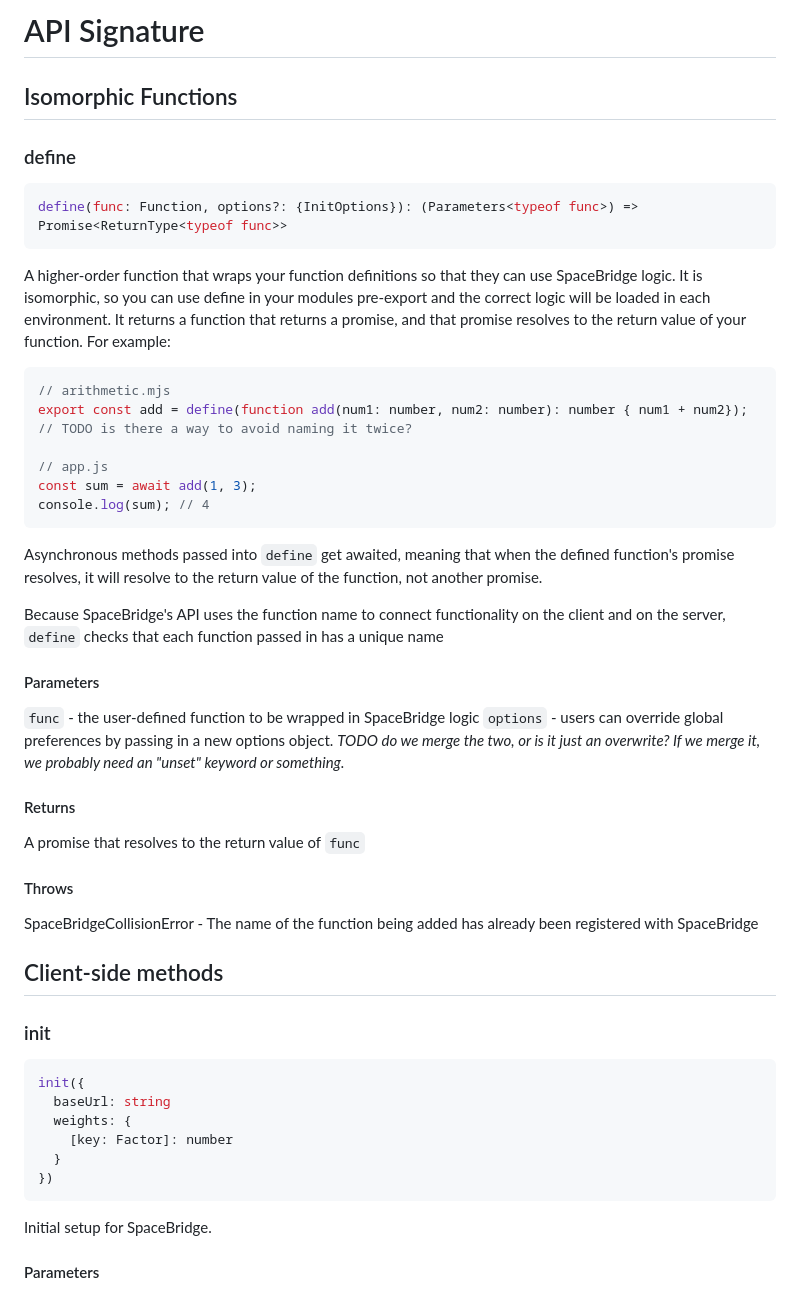
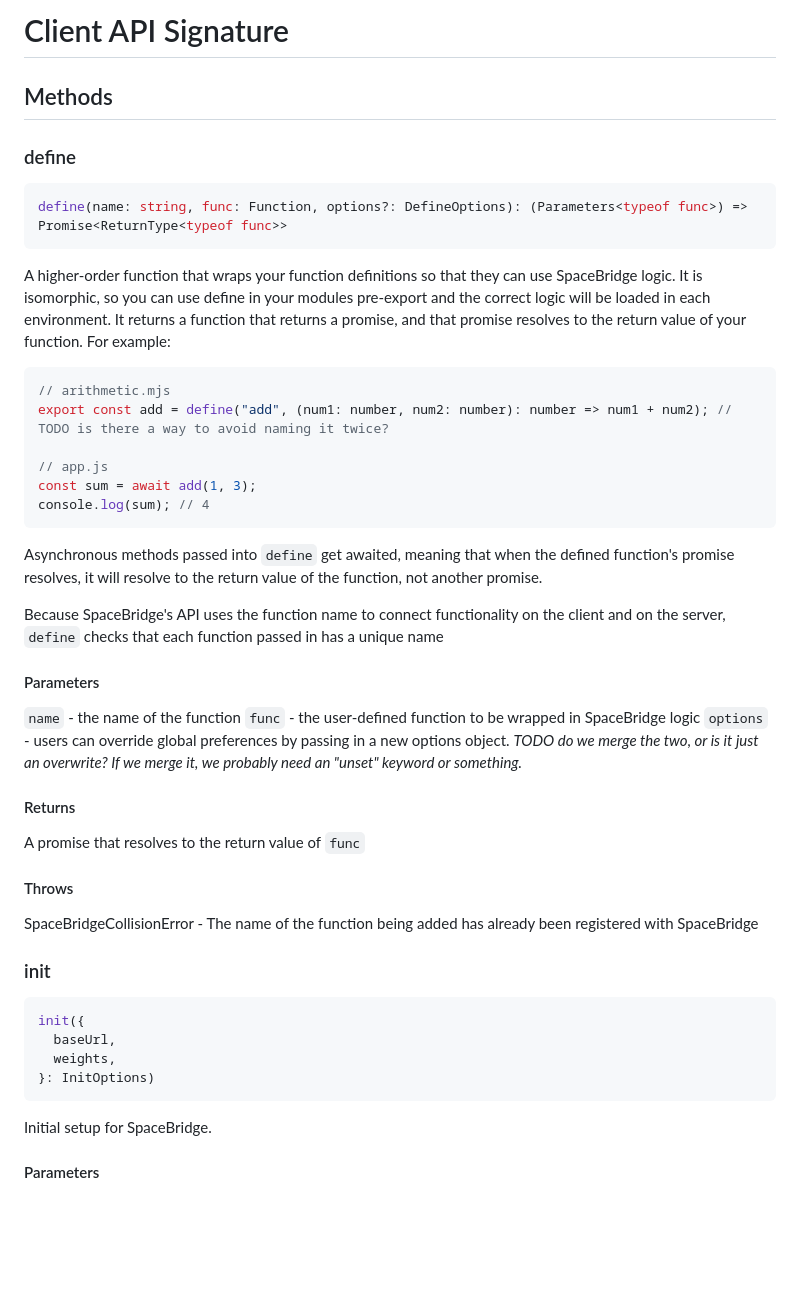
Before and after one commit to fogoplayer/space-bridge, a Markdown page: docs/client-signature.md, the part around one of its changes. Drawn GitHub-style; blank space fills up the shorter version.

````diff
--- a/docs/client-signature.md
+++ b/docs/client-signature.md
@@ -1,16 +1,16 @@
-# API Signature
+# Client API Signature
 
-## Isomorphic Functions
+## Methods
 
 ### define
 ```ts
-define(func: Function, options?: {InitOptions}): (Parameters<typeof func>) => Promise<ReturnType<typeof func>>
+define(name: string, func: Function, options?: DefineOptions): (Parameters<typeof func>) => Promise<ReturnType<typeof func>>
 ```
 A higher-order function that wraps your function definitions so that they can use SpaceBridge logic. It is isomorphic, so you can use define in your modules pre-export and the correct logic will be loaded in each environment. It returns a function that returns a promise, and that promise resolves to the return value of your function. For example:
 
 ```ts
 // arithmetic.mjs
-export const add = define(function add(num1: number, num2: number): number { num1 + num2}); // TODO is there a way to avoid naming it twice?
+export const add = define("add", (num1: number, num2: number): number => num1 + num2); // TODO is there a way to avoid naming it twice?
 
 // app.js
 const sum = await add(1, 3);
@@ -22,6 +22,7 @@ Asynchronous methods passed into `define` get awaited, meaning that when the def
 Because SpaceBridge's API uses the function name to connect functionality on the client and on the server, `define` checks that each function passed in has a unique name
 
 #### Parameters
+`name` - the name of the function
 `func` - the user-defined function to be wrapped in SpaceBridge logic
 `options` - users can override global preferences by passing in a new options object. _TODO do we merge the two, or is it just an overwrite? If we merge it, we probably need an "unset" keyword or something._
 
@@ -31,16 +32,13 @@ A promise that resolves to the return value of `func`
 #### Throws
 SpaceBridgeCollisionError - The name of the function being added has already been registered with SpaceBridge
 
-## Client-side methods
 
 ### init
 ```ts
 init({
-  baseUrl: string
-  weights: {
-    [key: Factor]: number
-  }
-})
+  baseUrl,
+  weights,
+}: InitOptions)
 ```
 Initial setup for SpaceBridge.
 
````
Also changed, not shown: other parts of docs/client-signature.md (+22 -13 lines).
